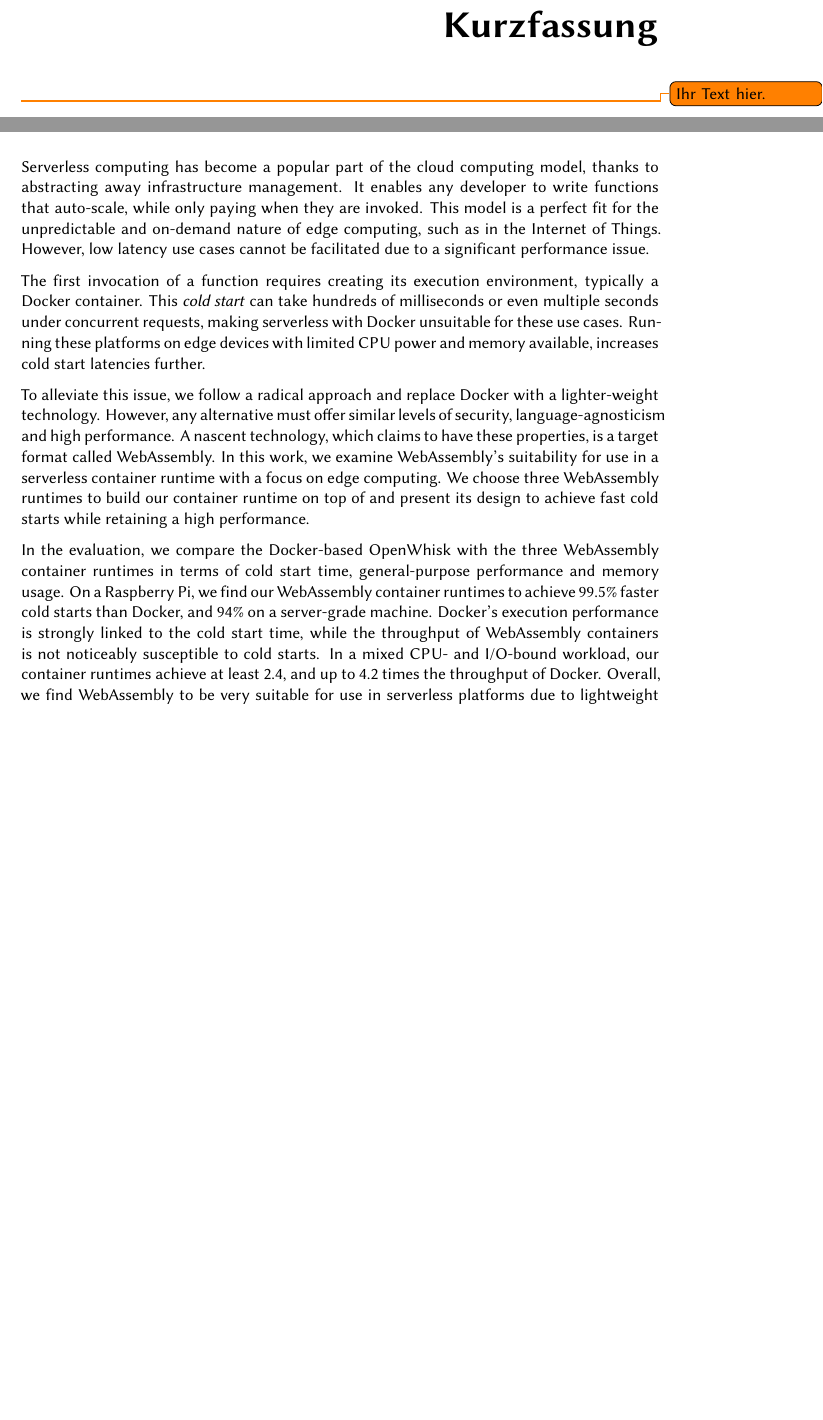
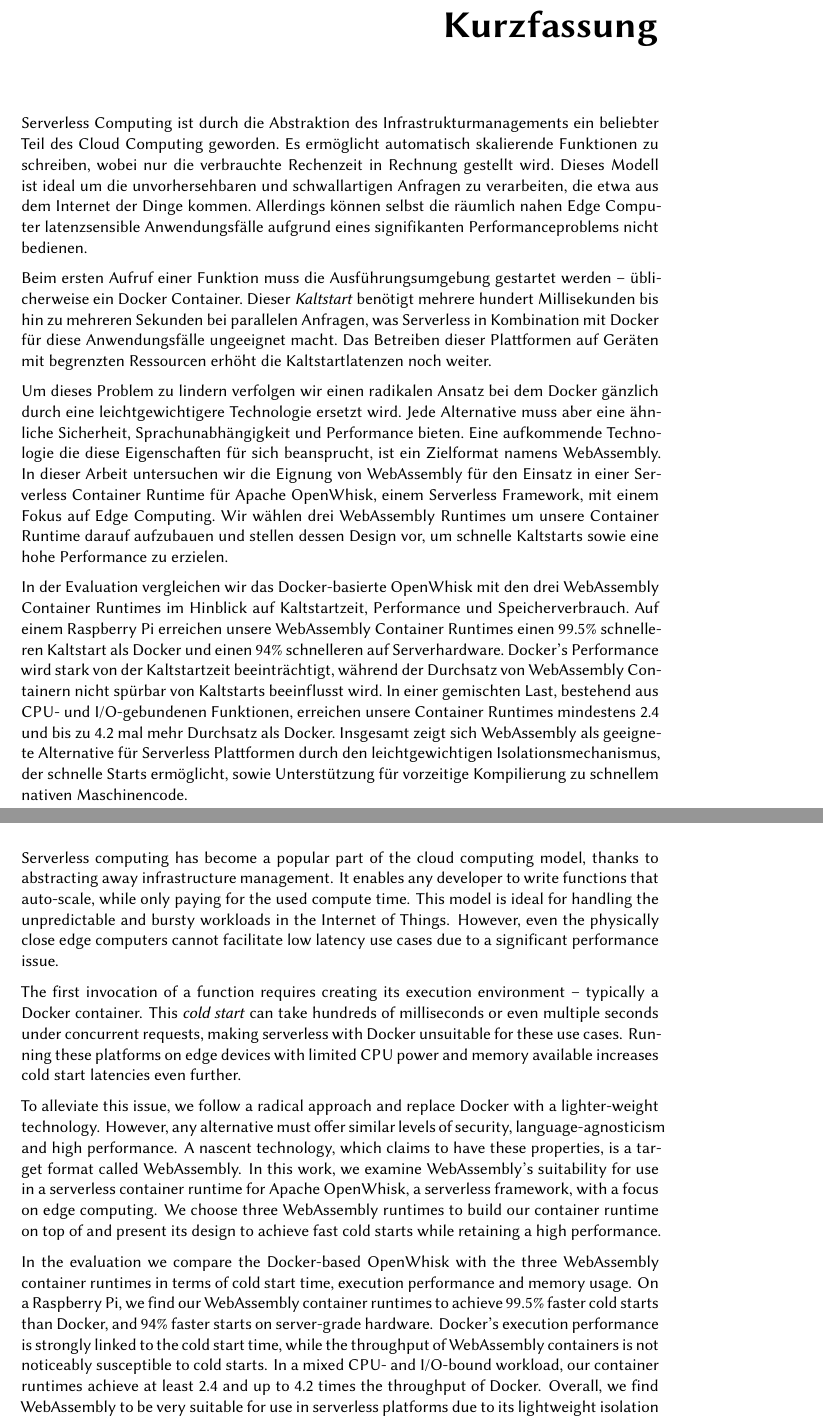
Before and after one commit to PhilippGackstatter/diploma-thesis, a LaTeX thesis (thesis.tex): two parts of pages 11 and 13 of 109, joined at a grey line, cut so that both start at the same text, the shorter picture padded with empty space. Compiled offline with XeLaTeX; a missing font is replaced by an installed copy or a similar font.

Commit message:
thesis: Improve abstract & add german translation

```diff
--- a/thesis.tex
+++ b/thesis.tex
@@ -122,19 +122,27 @@
 \end{acknowledgements*}
 
 \begin{kurzfassung}
-\todo{Ihr Text hier.}
+
+Serverless Computing ist durch die Abstraktion des Infrastrukturmanagements ein beliebter Teil des Cloud Computing geworden. Es ermöglicht automatisch skalierende Funktionen zu schreiben, wobei nur die verbrauchte Rechenzeit in Rechnung gestellt wird. Dieses Modell ist ideal um die unvorhersehbaren und schwallartigen Anfragen zu verarbeiten, die etwa aus dem Internet der Dinge kommen. Allerdings können selbst die räumlich nahen Edge Computer latenzsensible Anwendungsfälle aufgrund eines signifikanten Performanceproblems nicht bedienen.
+
+Beim ersten Aufruf einer Funktion muss die Ausführungsumgebung gestartet werden -- üblicherweise ein Docker Container. Dieser \emph{Kaltstart} benötigt mehrere hundert Millisekunden bis hin zu mehreren Sekunden bei parallelen Anfragen, was Serverless in Kombination mit Docker für diese Anwendungsfälle ungeeignet macht. Das Betreiben dieser Plattformen auf Geräten mit begrenzten Ressourcen erhöht die Kaltstartlatenzen noch weiter.
+
+Um dieses Problem zu lindern verfolgen wir einen radikalen Ansatz bei dem Docker gänzlich durch eine leichtgewichtigere Technologie ersetzt wird. Jede Alternative muss aber eine ähnliche Sicherheit, Sprachunabhängigkeit und Performance bieten. Eine aufkommende Technologie die diese Eigenschaften für sich beansprucht, ist ein Zielformat namens WebAssembly. In dieser Arbeit untersuchen wir die Eignung von WebAssembly für den Einsatz in einer Serverless Container Runtime für Apache OpenWhisk, einem Serverless Framework, mit einem Fokus auf Edge Computing. Wir wählen drei WebAssembly Runtimes um unsere Container Runtime darauf aufzubauen und stellen dessen Design vor, um schnelle Kaltstarts sowie eine hohe Performance zu erzielen.
+
+In der Evaluation vergleichen wir das Docker-basierte OpenWhisk mit den drei WebAssembly Container Runtimes im Hinblick auf Kaltstartzeit, Performance und Speicherverbrauch. Auf einem Raspberry Pi erreichen unsere WebAssembly Container Runtimes einen 99.5\% schnelleren Kaltstart als Docker und einen 94\% schnelleren auf Serverhardware. Docker's Performance wird stark von der Kaltstartzeit beeinträchtigt, während der Durchsatz von WebAssembly Containern nicht spürbar von Kaltstarts beeinflusst wird. In einer gemischten Last, bestehend aus CPU- und I/O-gebundenen Funktionen, erreichen unsere Container Runtimes mindestens 2.4 und bis zu 4.2 mal mehr Durchsatz als Docker. Insgesamt zeigt sich WebAssembly als geeignete Alternative für Serverless Plattformen durch den leichtgewichtigen Isolationsmechanismus, der schnelle Starts ermöglicht, sowie Unterstützung für vorzeitige Kompilierung zu schnellem nativen Maschinencode.
+
 \end{kurzfassung}
 
 \begin{abstract}
 
-Serverless computing has become a popular part of the cloud computing model, thanks to abstracting away infrastructure management. It enables any developer to write functions that auto-scale, while only paying when they are invoked. This model is a perfect fit for the unpredictable and on-demand nature of edge computing, such as in the Internet of Things. However, low latency use cases cannot be facilitated due to a significant performance issue.
+Serverless computing has become a popular part of the cloud computing model, thanks to abstracting away infrastructure management. It enables any developer to write functions that auto-scale, while only paying for the used compute time. This model is ideal for handling the unpredictable and bursty workloads in the Internet of Things. However, even the physically close edge computers cannot facilitate low latency use cases due to a significant performance issue.
 
-The first invocation of a function requires creating its execution environment, typically a Docker container. This \emph{cold start} can take hundreds of milliseconds or even multiple seconds under concurrent requests, making serverless with Docker unsuitable for these use cases. Running these platforms on edge devices with limited CPU power and memory available, increases cold start latencies further.
+The first invocation of a function requires creating its execution environment -- typically a Docker container. This \emph{cold start} can take hundreds of milliseconds or even multiple seconds under concurrent requests, making serverless with Docker unsuitable for these use cases. Running these platforms on edge devices with limited CPU power and memory available increases cold start latencies even further.
 
-To alleviate this issue, we follow a radical approach and replace Docker with a lighter-weight technology. However, any alternative must offer similar levels of security, language-agnosticism and high performance. A nascent technology, which claims to have these properties, is a target format called WebAssembly. In this work, we examine WebAssembly's suitability for use in a serverless container runtime with a focus on edge computing.
+To alleviate this issue, we follow a radical approach and replace Docker with a lighter-weight technology. However, any alternative must offer similar levels of security, language-agnosticism and high performance. A nascent technology, which claims to have these properties, is a target format called WebAssembly. In this work, we examine WebAssembly's suitability for use in a serverless container runtime for Apache OpenWhisk, a serverless framework, with a focus on edge computing.
 We choose three WebAssembly runtimes to build our container runtime on top of and present its design to achieve fast cold starts while retaining a high performance.
 
-In the evaluation, we compare the Docker-based OpenWhisk with the three WebAssembly container runtimes in terms of cold start time, general-purpose performance and memory usage. On a Raspberry Pi, we find our WebAssembly container runtimes to achieve 99.5\% faster cold starts than Docker, and 94\% on a server-grade machine. Docker's execution performance is strongly linked to the cold start time, while the throughput of WebAssembly containers is not noticeably susceptible to cold starts. In a mixed CPU- and I/O-bound workload, our container runtimes achieve at least 2.4, and up to 4.2 times the throughput of Docker. Overall, we find WebAssembly to be very suitable for use in serverless platforms due to lightweight isolation, resulting in fast startups, and support for ahead-of-time compilation to fast, native code.
+In the evaluation we compare the Docker-based OpenWhisk with the three WebAssembly container runtimes in terms of cold start time, execution performance and memory usage. On a Raspberry Pi, we find our WebAssembly container runtimes to achieve 99.5\% faster cold starts than Docker, and 94\% faster starts on server-grade hardware. Docker's execution performance is strongly linked to the cold start time, while the throughput of WebAssembly containers is not noticeably susceptible to cold starts. In a mixed CPU- and I/O-bound workload, our container runtimes achieve at least 2.4 and up to 4.2 times the throughput of Docker. Overall, we find WebAssembly to be very suitable for use in serverless platforms due to its lightweight isolation mechanism, enabling fast startups, as well as support for ahead-of-time compilation to fast, native code.
 
 \end{abstract}
 
```
